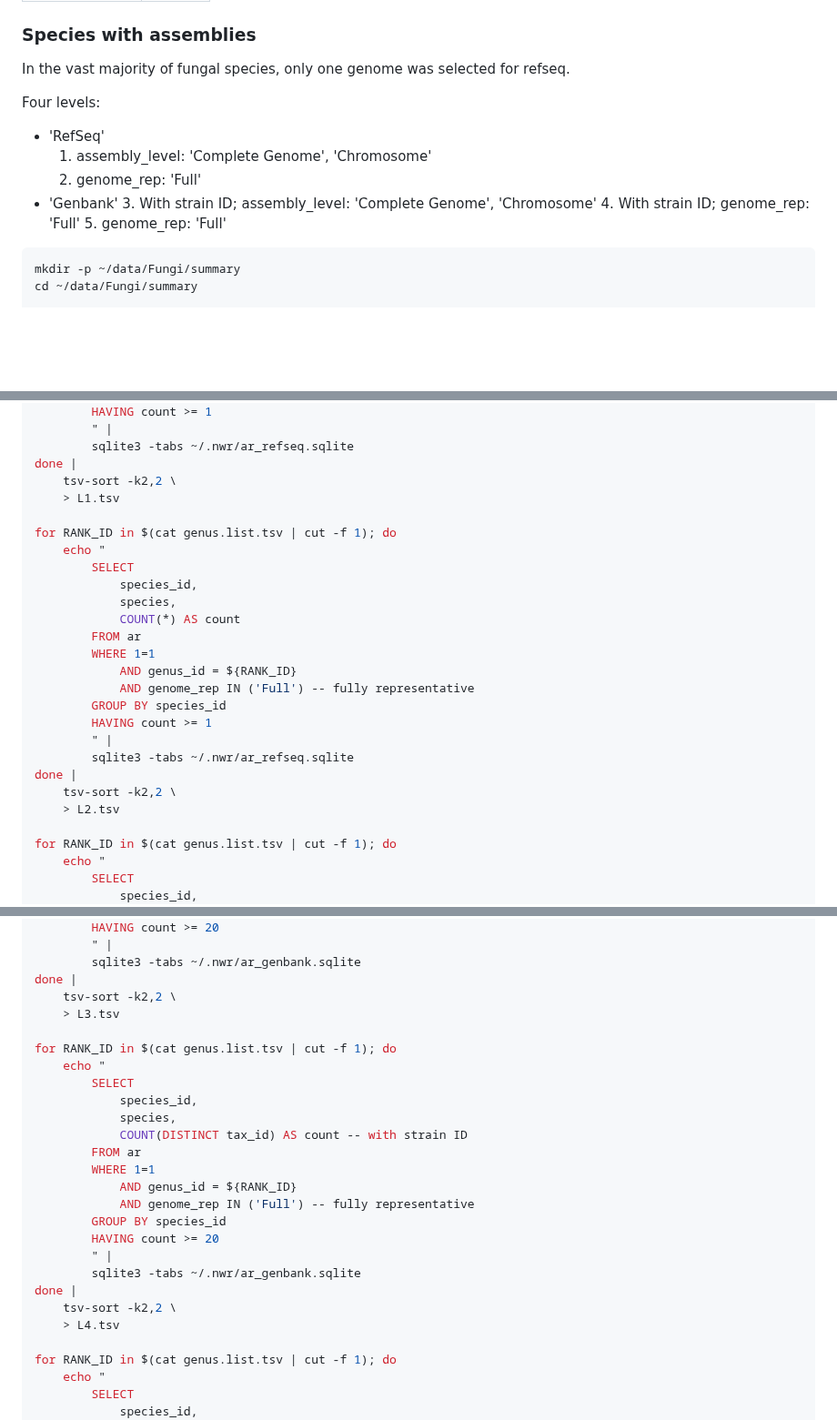
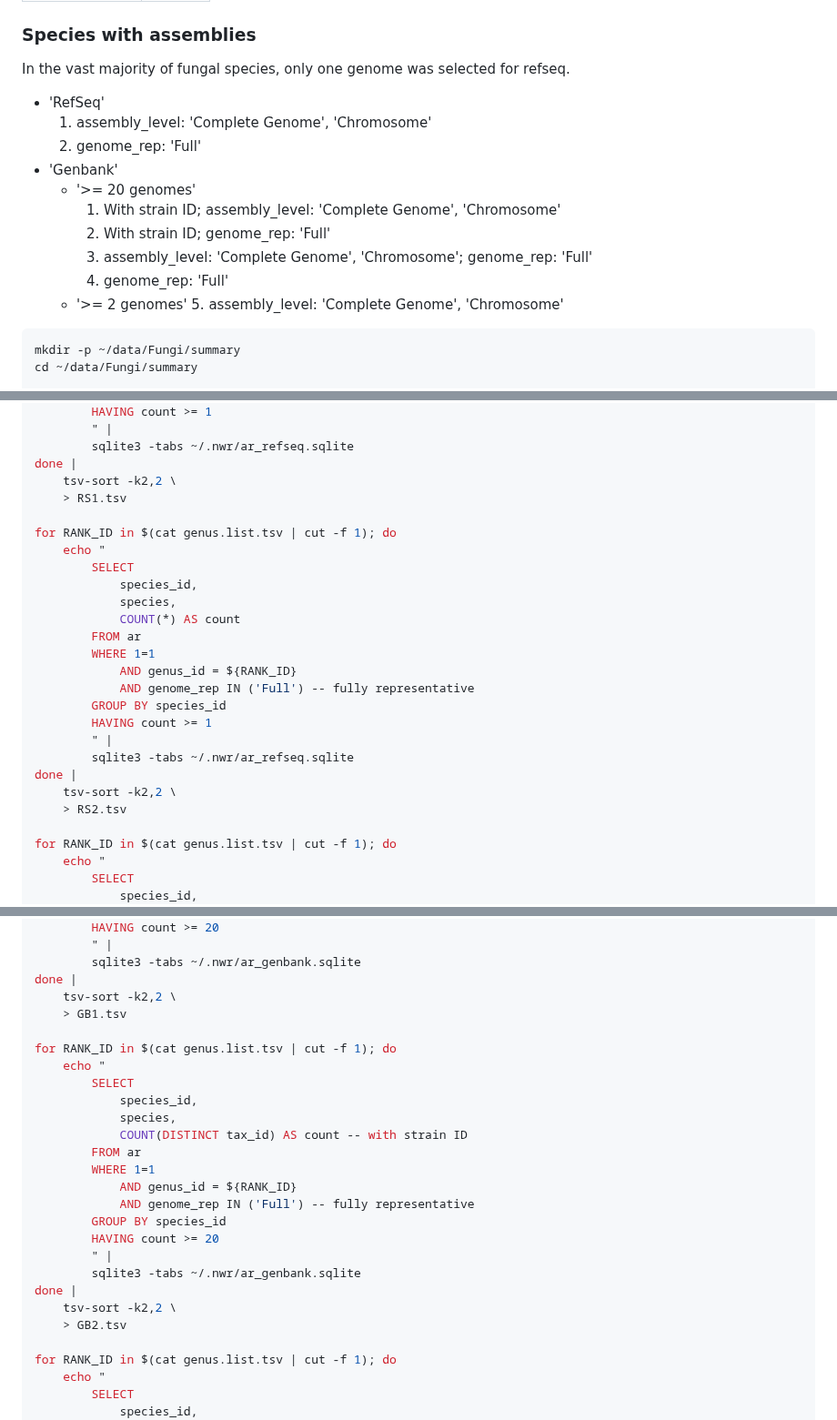
Before and after one commit to wang-q/genomes, a Markdown page: Fungi.md, 3 parts joined by grey strips. Shown at 91% size. Drawn GitHub-style; blank space fills up the shorter version.

````diff
--- a/Fungi.md
+++ b/Fungi.md
@@ -50,15 +50,17 @@ nwr member Fungi |
 
 In the vast majority of fungal species, only one genome was selected for refseq.
 
-Four levels:
-
 * 'RefSeq'
     1. assembly_level: 'Complete Genome', 'Chromosome'
     2. genome_rep: 'Full'
 * 'Genbank'
-    3. With strain ID; assembly_level: 'Complete Genome', 'Chromosome'
-    4. With strain ID; genome_rep: 'Full'
-    5. genome_rep: 'Full'
+    * '>= 20 genomes'
+        1. With strain ID; assembly_level: 'Complete Genome', 'Chromosome'
+        2. With strain ID; genome_rep: 'Full'
+        3. assembly_level: 'Complete Genome', 'Chromosome'; genome_rep: 'Full'
+        4. genome_rep: 'Full'
+    * '>= 2 genomes'
+        5. assembly_level: 'Complete Genome', 'Chromosome'
 
 ```shell
 mkdir -p ~/data/Fungi/summary
@@ -94,7 +96,7 @@ for RANK_ID in $(cat genus.list.tsv | cut -f 1); do
         sqlite3 -tabs ~/.nwr/ar_refseq.sqlite
 done |
     tsv-sort -k2,2 \
-    > L1.tsv
+    > RS1.tsv
 
 for RANK_ID in $(cat genus.list.tsv | cut -f 1); do
     echo "
@@ -112,7 +114,7 @@ for RANK_ID in $(cat genus.list.tsv | cut -f 1); do
         sqlite3 -tabs ~/.nwr/ar_refseq.sqlite
 done |
     tsv-sort -k2,2 \
-    > L2.tsv
+    > RS2.tsv
 
 for RANK_ID in $(cat genus.list.tsv | cut -f 1); do
     echo "
@@ -131,7 +133,7 @@ for RANK_ID in $(cat genus.list.tsv | cut -f 1); do
         sqlite3 -tabs ~/.nwr/ar_genbank.sqlite
 done |
     tsv-sort -k2,2 \
-    > L3.tsv
+    > GB1.tsv
 
 for RANK_ID in $(cat genus.list.tsv | cut -f 1); do
     echo "
@@ -149,7 +151,7 @@ for RANK_ID in $(cat genus.list.tsv | cut -f 1); do
         sqlite3 -tabs ~/.nwr/ar_genbank.sqlite
 done |
     tsv-sort -k2,2 \
-    > L4.tsv
+    > GB2.tsv
 
 for RANK_ID in $(cat genus.list.tsv | cut -f 1); do
     echo "
````
Also changed, not shown: other parts of Fungi.md (+49 -3 lines).
